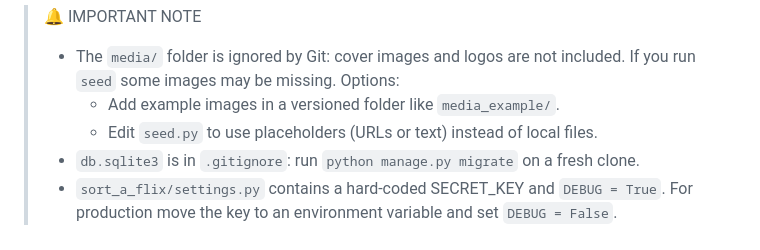
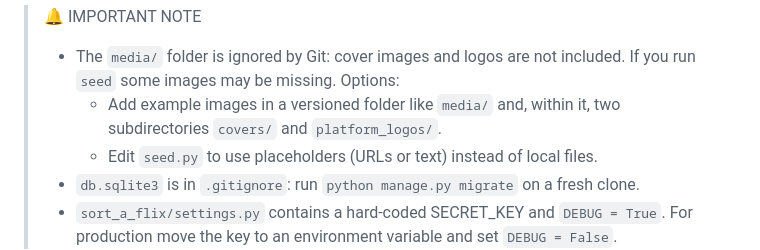
Before and after one commit to bintidev/SortaFlix, a Markdown page: README.en.md, the part around the change. GitHub-like rendering.

```diff
--- a/README.en.md
+++ b/README.en.md
@@ -57,7 +57,7 @@ Open http://127.0.0.1:8000/ in your browser.
 > 🔔 IMPORTANT NOTE
 >
 > - The `media/` folder is ignored by Git: cover images and logos are not included. If you run `seed` some images may be missing. Options:
->   - Add example images in a versioned folder like `media_example/`.
+>   - Add example images in a versioned folder like `media/` and, within it, two subdirectories `covers/` and `platform_logos/`.
 >   - Edit `seed.py` to use placeholders (URLs or text) instead of local files.
 > - `db.sqlite3` is in `.gitignore`: run `python manage.py migrate` on a fresh clone.
 > - `sort_a_flix/settings.py` contains a hard-coded SECRET_KEY and `DEBUG = True`. For production move the key to an environment variable and set `DEBUG = False`.
```
Also changed, not shown: README.md (+1 -1 lines).
